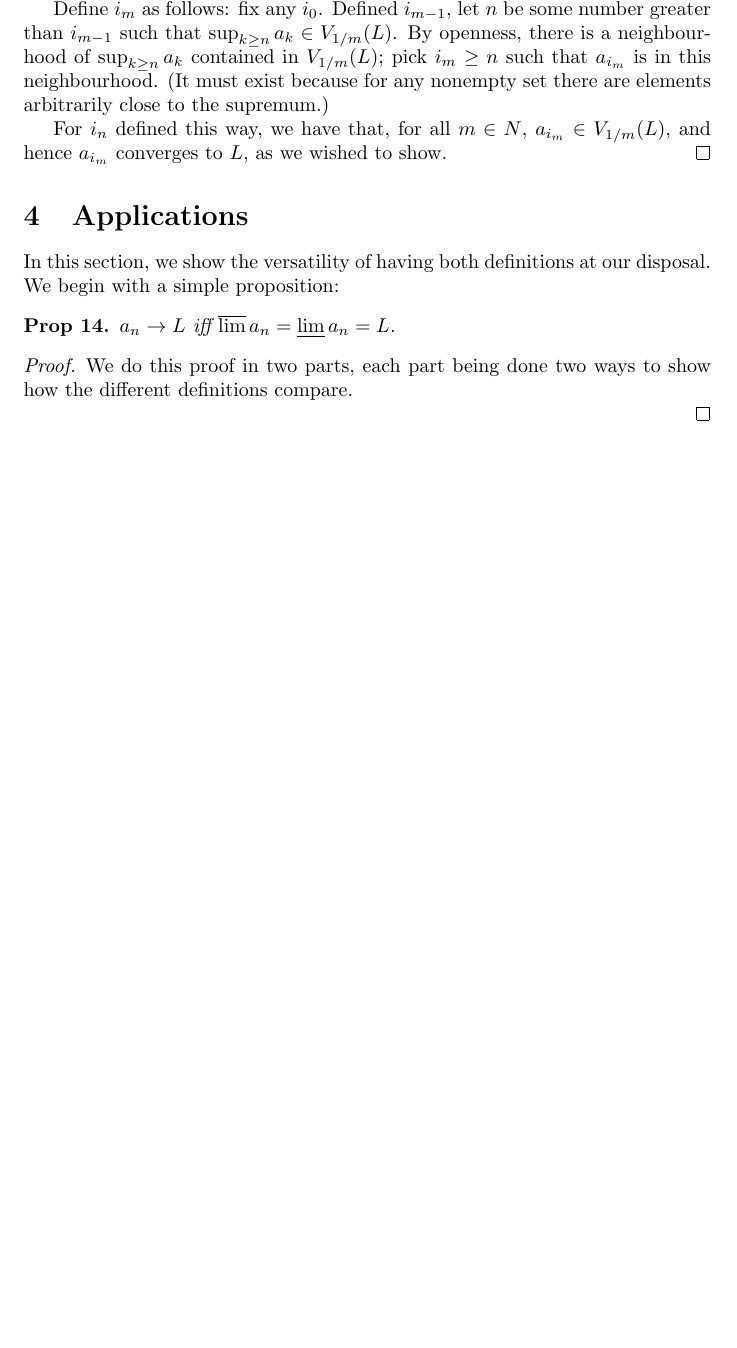
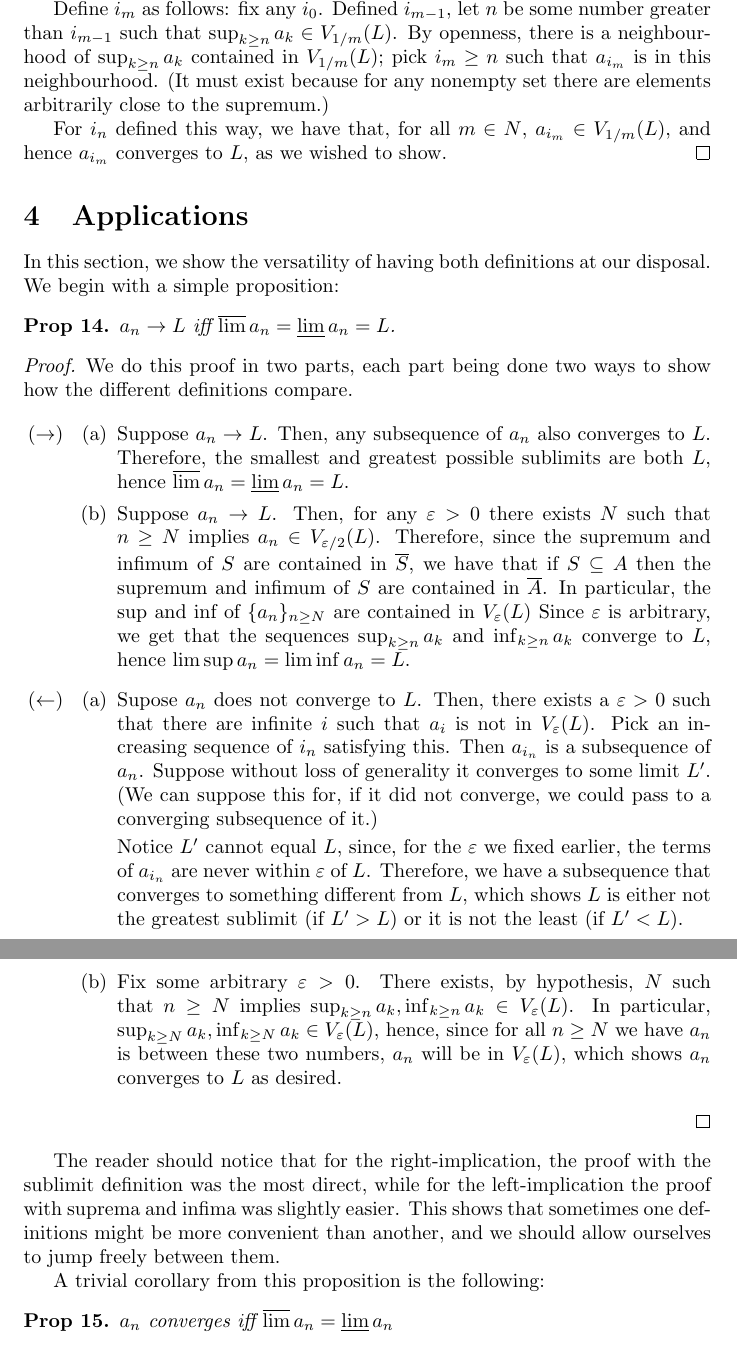
Before and after one commit to robly18/theorems, a LaTeX document (sublimits.tex): part of page 8 of 8 before the commit and two parts of pages 8 and 9 of 9 after it, the two joined at a grey line, cut so that both start at the same text, the shorter picture padded with empty space. Compiled offline with pdfLaTeX.

Commit message:
finished proof

```diff
--- a/sublimits.tex
+++ b/sublimits.tex
@@ -348,7 +348,31 @@
 	\begin{proof}
 	We do this proof in two parts, each part being done two ways to show how the different definitions compare.
 
+	\begin{enumerate}
+	\item[$(\rightarrow)$]
+	\begin{enumerate}
+	\item Suppose $a_n \rightarrow L$. Then, any subsequence of $a_n$ also converges to $L$. Therefore, the smallest and greatest possible sublimits are both $L$, hence $\varlimsup a_n = \varliminf a_n = L$.
 
+	\item Suppose $a_n \rightarrow L$. Then, for any $\varepsilon > 0$ there exists $N$ such that $n \geq N$ implies $a_n \in V_{\varepsilon/2} (L)$. Therefore, since the supremum and infimum of $S$ are contained in $\overline S$, we have that if $S \subseteq A$ then the supremum and infimum of $S$ are contained in $\overline A$. In particular, the sup and inf of $\{a_n\}_{n \geq N}$ are contained in $V_\varepsilon (L)$ Since $\varepsilon$ is arbitrary, we get that the sequences $\sup_{k \geq n} a_k$ and $\inf_{k \geq n} a_k$ converge to $L$, hence $\limsup a_n = \liminf a_n = L$.
+	\end{enumerate}
+
+	\item[$(\leftarrow)$]
+	\begin{enumerate}
+	\item Supose $a_n$ does not converge to $L$. Then, there exists a $\varepsilon > 0$ such that there are infinite $i$ such that $a_i$ is not in $V_\varepsilon(L)$. Pick an increasing sequence of $i_n$ satisfying this. Then $a_{i_n}$ is a subsequence of $a_n$. Suppose without loss of generality it converges to some limit $L'$. (We can suppose this for, if it did not converge, we could pass to a converging subsequence of it.)
+
+	Notice $L'$ cannot equal $L$, since, for the $\varepsilon$ we fixed earlier, the terms of $a_{i_n}$ are never within $\varepsilon$ of $L$. Therefore, we have a subsequence that converges to something different from $L$, which shows $L$ is either not the greatest sublimit (if $L' > L$) or it is not the least (if $L' < L$).
+
+	\item Fix some arbitrary $\varepsilon > 0$. There exists, by hypothesis, $N$ such that $n \geq N$ implies $\sup_{k \geq n} a_k, \inf_{k \geq n} a_k \in V_\varepsilon(L)$. In particular, $\sup_{k \geq N} a_k, \inf_{k \geq N} a_k \in V_\varepsilon(L)$, hence, since for all $n \geq N$ we have $a_n$ is between these two numbers, $a_n$ will be in $V_\varepsilon(L)$, which shows $a_n$ converges to $L$ as desired.
+	\end{enumerate}
+	\end{enumerate}
 	\end{proof}
 
+	The reader should notice that for the right-implication, the proof with the sublimit definition was the most direct, while for the left-implication the proof with suprema and infima was slightly easier. This shows that sometimes one definitions might be more convenient than another, and we should allow ourselves to jump freely between them.
+
+	A trivial corollary from this proposition is the following:
+
+	\begin{prop}
+	$a_n$ converges iff $\varlimsup a_n = \varliminf a_n$
+	\end{prop}
+
 \end{document}
```
